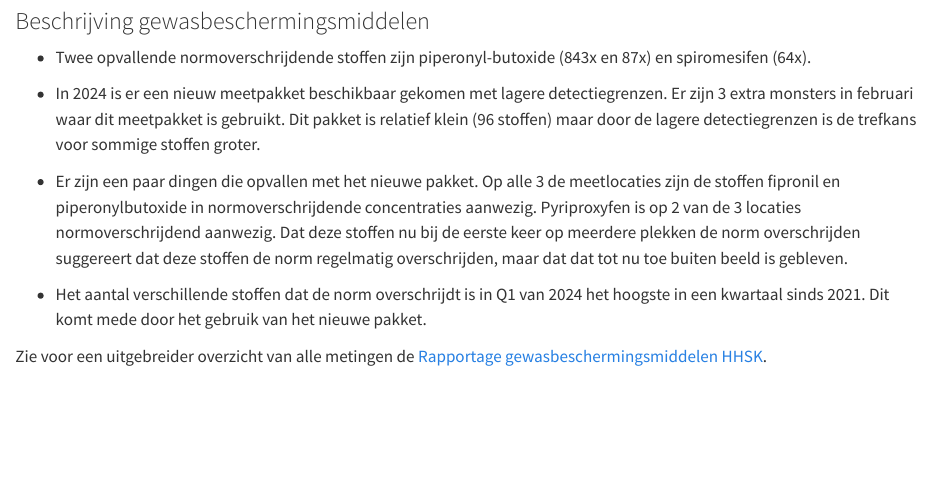
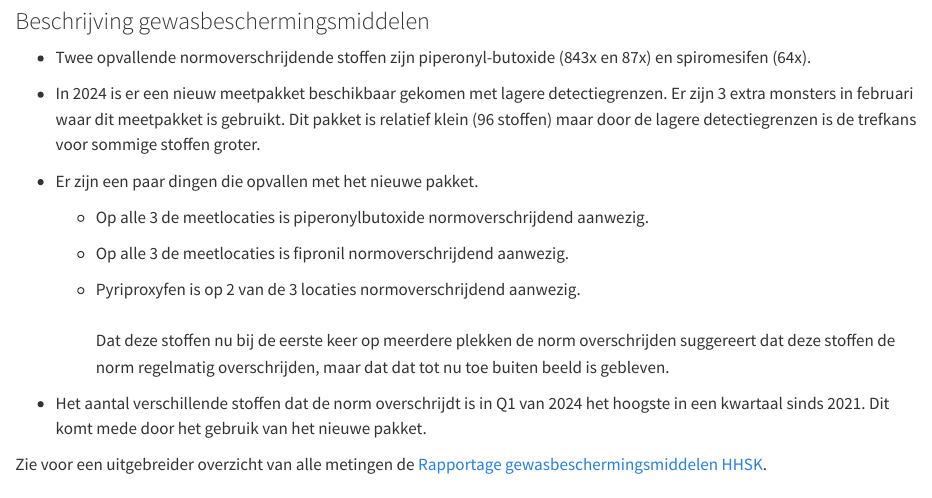
Before and after one commit to HHSK-wkl/kwartaal_rap_gbm, a Quarto document (2024_Q1_kwartaalrapportage_glastuinbouw.qmd): the page in a window 1100 px wide, from 240 px down. Rendered offline with R 4.5, knitr and Pandoc in place of Quarto, with nearby package versions; some code elsewhere in the file could not run offline.

Commit message:
kleine aanpassingen

```diff
--- a/2024_Q1_kwartaalrapportage_glastuinbouw.qmd
+++ b/2024_Q1_kwartaalrapportage_glastuinbouw.qmd
@@ -8,6 +8,8 @@ embed-resources: true
 format:
   html:
     image: "images/logo_website.png"
+    fig-format: svg
+    fig-width: 9
   # revealjs:
   #   # logo: "images/logo_website.png"
   #   logo: "images/hhsk750.jpg"
@@ -44,7 +46,15 @@ lang: nl
 
 -   In 2024 is er een nieuw meetpakket beschikbaar gekomen met lagere detectiegrenzen. Er zijn 3 extra monsters in februari waar dit meetpakket is gebruikt. Dit pakket is relatief klein (96 stoffen) maar door de lagere detectiegrenzen is de trefkans voor sommige stoffen groter.
 
--   Er zijn een paar dingen die opvallen met het nieuwe pakket. Op alle 3 de meetlocaties zijn de stoffen fipronil en piperonylbutoxide in normoverschrijdende concentraties aanwezig. Pyriproxyfen is op 2 van de 3 locaties normoverschrijdend aanwezig. Dat deze stoffen nu bij de eerste keer op meerdere plekken de norm overschrijden suggereert dat deze stoffen de norm regelmatig overschrijden, maar dat dat tot nu toe buiten beeld is gebleven.
+-   Er zijn een paar dingen die opvallen met het nieuwe pakket.
+
+    -   Op alle 3 de meetlocaties is piperonylbutoxide normoverschrijdend aanwezig.
+
+    -   Op alle 3 de meetlocaties is fipronil normoverschrijdend aanwezig.
+
+    -   Pyriproxyfen is op 2 van de 3 locaties normoverschrijdend aanwezig. \
+        \
+        Dat deze stoffen nu bij de eerste keer op meerdere plekken de norm overschrijden suggereert dat deze stoffen de norm regelmatig overschrijden, maar dat dat tot nu toe buiten beeld is gebleven.
 
 -   Het aantal verschillende stoffen dat de norm overschrijdt is in Q1 van 2024 het hoogste in een kwartaal sinds 2021. Dit komt mede door het gebruik van het nieuwe pakket.
 
```
Also changed, not shown: R/CODE_glastuinbouw_Q1_2024.R (+2 -1 lines), 1 other file.
